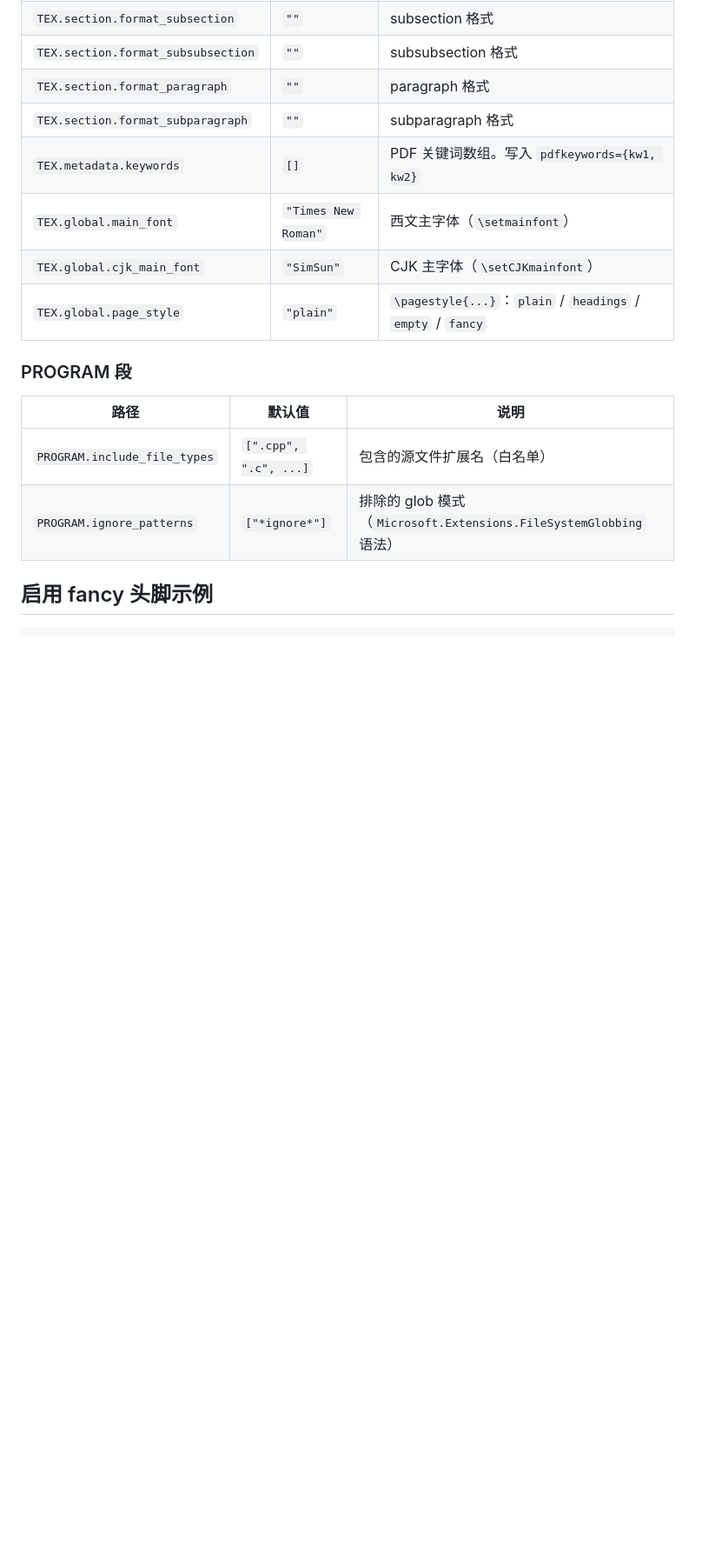
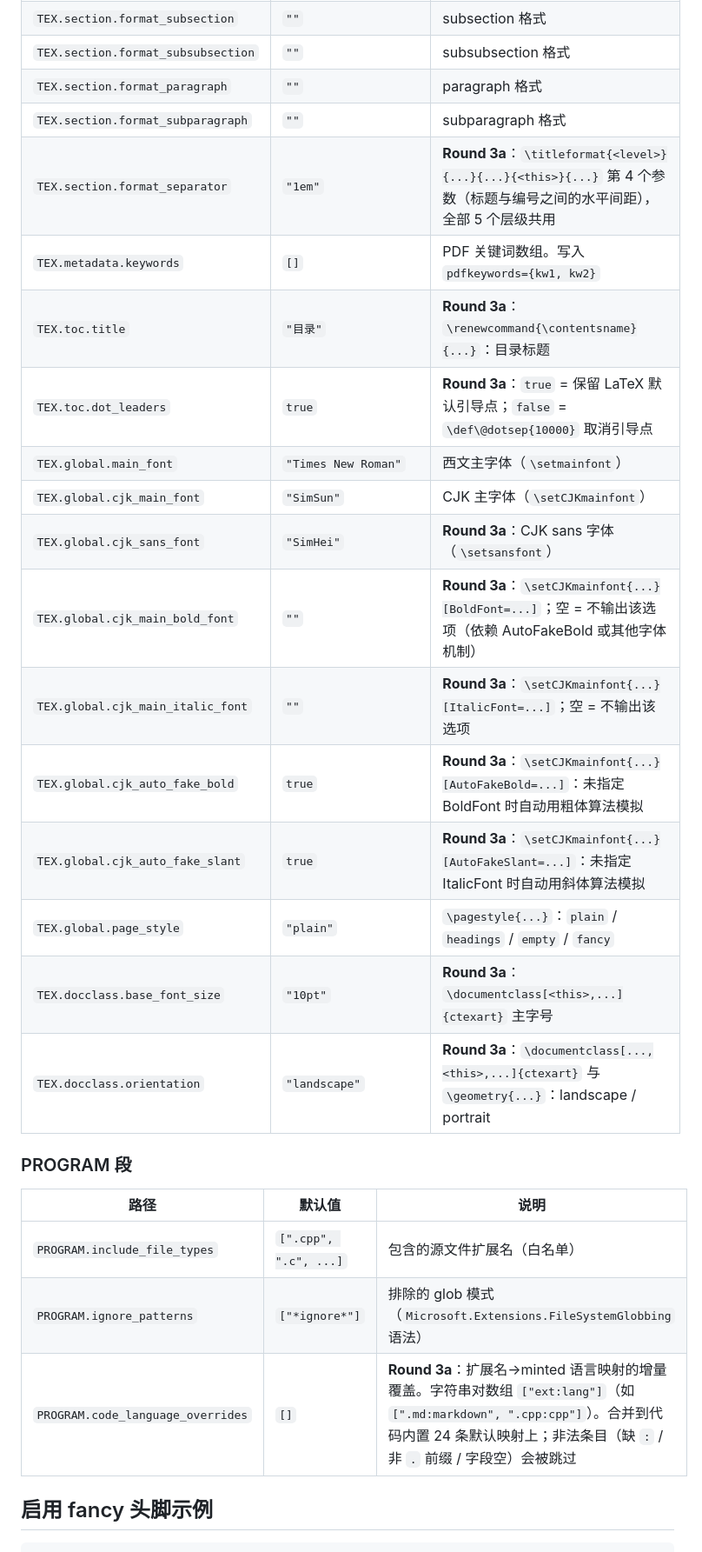
Before and after one commit to Aiza-Lee/template_builder, a Markdown page: docs/config_structure.md, the part around one of its changes. Shown at 87% size. GitHub-like rendering; blank space fills up the shorter version.

```diff
--- a/docs/config_structure.md
+++ b/docs/config_structure.md
@@ -63,10 +83,20 @@
 | `TEX.section.format_subsubsection` | `""` | subsubsection 格式 |
 | `TEX.section.format_paragraph` | `""` | paragraph 格式 |
 | `TEX.section.format_subparagraph` | `""` | subparagraph 格式 |
+| `TEX.section.format_separator` | `"1em"` | **Round 3a**：`\titleformat{<level>}{...}{...}{<this>}{...}` 第 4 个参数（标题与编号之间的水平间距），全部 5 个层级共用 |
 | `TEX.metadata.keywords` | `[]` | PDF 关键词数组。写入 `pdfkeywords={kw1, kw2}` |
+| `TEX.toc.title` | `"目录"` | **Round 3a**：`\renewcommand{\contentsname}{...}`：目录标题 |
+| `TEX.toc.dot_leaders` | `true` | **Round 3a**：`true` = 保留 LaTeX 默认引导点；`false` = `\def\@dotsep{10000}` 取消引导点 |
 | `TEX.global.main_font` | `"Times New Roman"` | 西文主字体（`\setmainfont`） |
 | `TEX.global.cjk_main_font` | `"SimSun"` | CJK 主字体（`\setCJKmainfont`） |
+| `TEX.global.cjk_sans_font` | `"SimHei"` | **Round 3a**：CJK sans 字体（`\setsansfont`） |
+| `TEX.global.cjk_main_bold_font` | `""` | **Round 3a**：`\setCJKmainfont{...}[BoldFont=...]`；空 = 不输出该选项（依赖 AutoFakeBold 或其他字体机制） |
+| `TEX.global.cjk_main_italic_font` | `""` | **Round 3a**：`\setCJKmainfont{...}[ItalicFont=...]`；空 = 不输出该选项 |
+| `TEX.global.cjk_auto_fake_bold` | `true` | **Round 3a**：`\setCJKmainfont{...}[AutoFakeBold=...]`：未指定 BoldFont 时自动用粗体算法模拟 |
+| `TEX.global.cjk_auto_fake_slant` | `true` | **Round 3a**：`\setCJKmainfont{...}[AutoFakeSlant=...]`：未指定 ItalicFont 时自动用斜体算法模拟 |
 | `TEX.global.page_style` | `"plain"` | `\pagestyle{...}`：`plain` / `headings` / `empty` / `fancy` |
+| `TEX.docclass.base_font_size` | `"10pt"` | **Round 3a**：`\documentclass[<this>,...]{ctexart}` 主字号 |
+| `TEX.docclass.orientation` | `"landscape"` | **Round 3a**：`\documentclass[...,<this>,...]{ctexart}` 与 `\geometry{...}`：landscape / portrait |
 
 ### PROGRAM 段
 
@@ -74,6 +104,7 @@
 |---|---|---|
 | `PROGRAM.include_file_types` | `[".cpp", ".c", ...]` | 包含的源文件扩展名（白名单） |
 | `PROGRAM.ignore_patterns` | `["*ignore*"]` | 排除的 glob 模式（`Microsoft.Extensions.FileSystemGlobbing` 语法） |
+| `PROGRAM.code_language_overrides` | `[]` | **Round 3a**：扩展名→minted 语言映射的增量覆盖。字符串对数组 `["ext:lang"]`（如 `[".md:markdown", ".cpp:cpp"]`）。合并到代码内置 24 条默认映射上；非法条目（缺 `:` / 非 `.` 前缀 / 字段空）会被跳过 |
 
 ## 启用 fancy 头脚示例
 
```
Also changed, not shown: other parts of docs/config_structure.md (+55 -9 lines).
